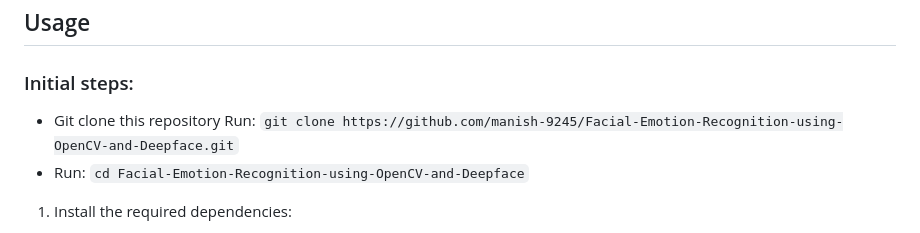
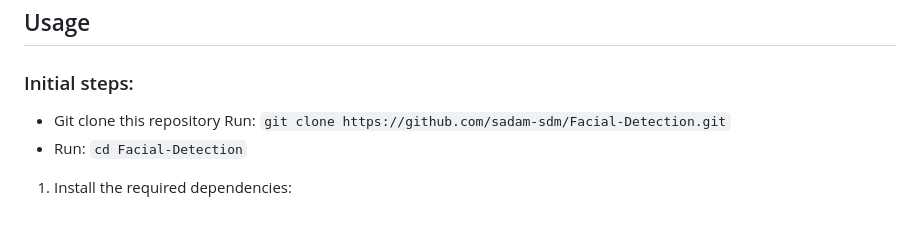
Before and after one commit to NazeefAhmad/Black_Pearl_Hackofiesta6.0, a Markdown page: Facial-Detection/README.md, the part around one of its changes. Rendered like a GitHub page.

Commit message:
repo update

```diff
--- a/Facial-Detection/README.md
+++ b/Facial-Detection/README.md
@@ -52,8 +52,8 @@ This is probably the shortest code to implement realtime emotion monitoring.
 
 ## Usage
 ### Initial steps:
-- Git clone this repository Run: `git clone https://github.com/manish-9245/Facial-Emotion-Recognition-using-OpenCV-and-Deepface.git`
-- Run: `cd Facial-Emotion-Recognition-using-OpenCV-and-Deepface`
+- Git clone this repository Run: `git clone https://github.com/sadam-sdm/Facial-Detection.git`
+- Run: `cd Facial-Detection`
 1. Install the required dependencies:
    - You can use `pip install -r requirements.txt`
    - Or you can install dependencies individually:
```
Also changed, not shown: other parts of Facial-Detection/README.md (+0 -2 lines).
